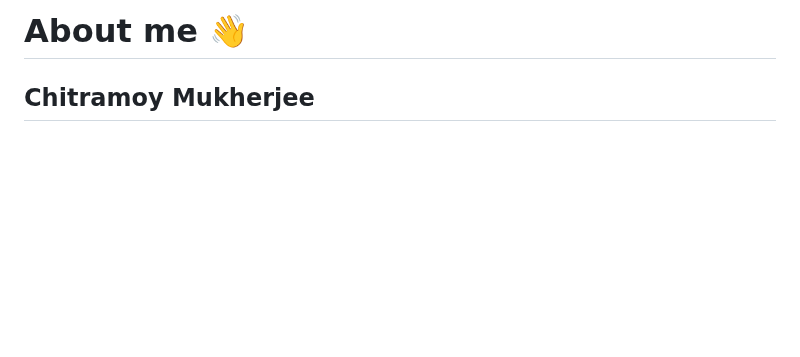
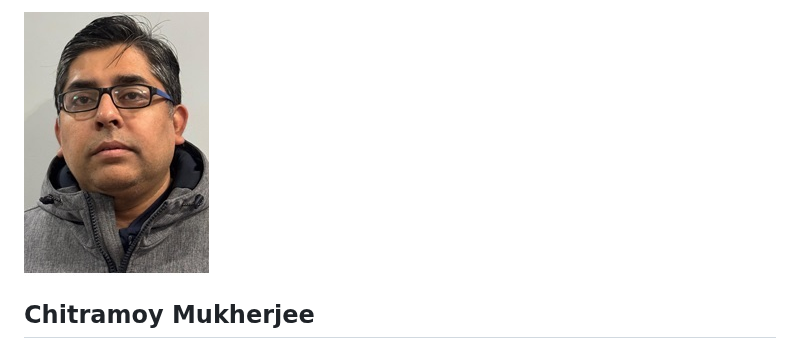
Before and after one commit to chitramoy/chitramoy.github.io, a Markdown page: README.md, the part around the change. GitHub-like rendering; blank space fills up the shorter version.

```diff
--- a/README.md
+++ b/README.md
@@ -1,4 +1,4 @@
-# About me 👋
+![Chitramoy Mukherjee](https://github.com/chitramoy/chitramoy.github.io/blob/main/Image/Chitramoy_image.jpg)
 
 ##  Chitramoy Mukherjee
 ###  Datawarehouse Engineer & Data Scientist
```
